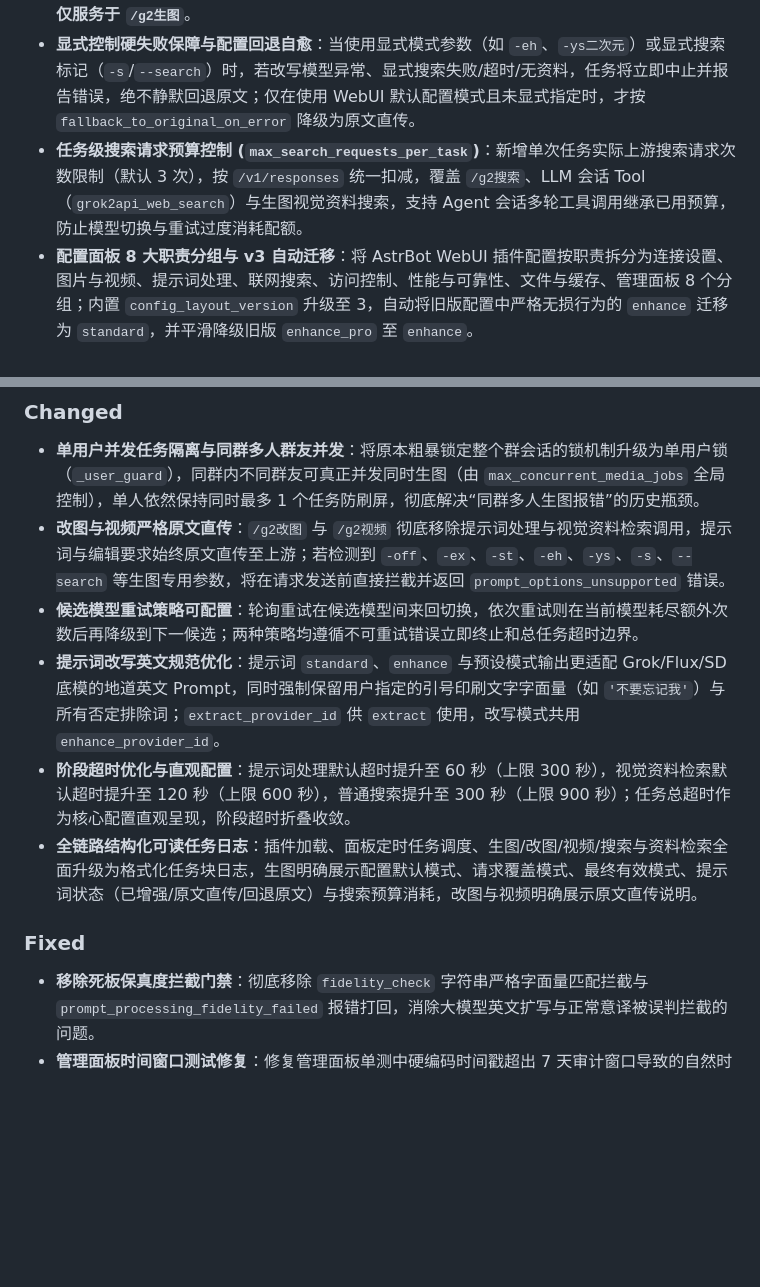
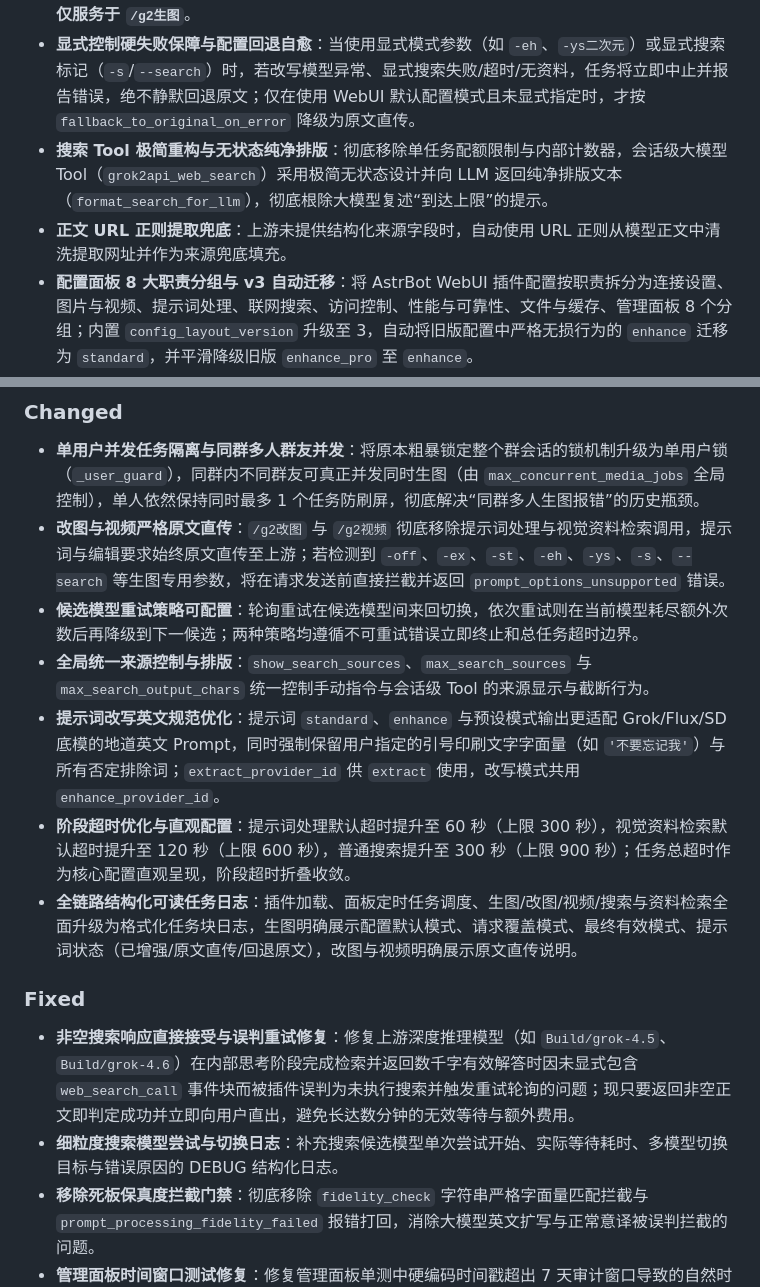
Before and after one commit to shitianyaa/astrbot_plugin_grok2api_sub, a Markdown page: CHANGELOG.md, 2 parts joined by grey strips. Drawn GitHub-style; blank space fills up the shorter version.

Commit message:
docs(changelog): update v0.3.0 release notes for prompt presets, retry strategy and clean search

```diff
--- a/CHANGELOG.md
+++ b/CHANGELOG.md
@@ -14,7 +14,8 @@
 - **未识别参数前置拦截**：`/g2生图`、`/g2改图`、`/g2视频` 剥离全部合法参数后，若仍存在以 `-` 或 `--` 加英文字母开头的 token（例如大小写不符的 `-EH`、其他工具的 `--ar 16:9`），将在任何提示词改写、资料搜索与上游生成请求之前拒绝，并回复未识别的参数与该命令的可用参数列表（如 `-off、-ex、-st、-eh、-ys[预设名]、-s`），不会被静默当作提示词内容发送。普通文本中的连字符不受影响（`-`、`--`、`-5`、`-可爱`、`T-shirt`、`COVID-19` 等仍按原文处理）。
 - **生图专用通用视觉事实检索与显式搜索开关 (`-s`/`--search`)**：新增 `character_research_mode`（`off`/`auto`/`always`）与 `character_research_timeout_seconds`。在 `standard`、`enhance` 或 `-ys<名称>` 预设模式下，`/g2生图` 可自动或通过 `-s`/`--search` 显式检索具名角色、IP、现实物品、建筑、载具等实体的视觉外观事实，清洗后注入改写模型。提示词处理与视觉事实检索**严格仅服务于 `/g2生图`**。
 - **显式控制硬失败保障与配置回退自愈**：当使用显式模式参数（如 `-eh`、`-ys二次元`）或显式搜索标记（`-s`/`--search`）时，若改写模型异常、显式搜索失败/超时/无资料，任务将立即中止并报告错误，绝不静默回退原文；仅在使用 WebUI 默认配置模式且未显式指定时，才按 `fallback_to_original_on_error` 降级为原文直传。
-- **任务级搜索请求预算控制 (`max_search_requests_per_task`)**：新增单次任务实际上游搜索请求次数限制（默认 3 次），按 `/v1/responses` 统一扣减，覆盖 `/g2搜索`、LLM 会话 Tool（`grok2api_web_search`）与生图视觉资料搜索，支持 Agent 会话多轮工具调用继承已用预算，防止模型切换与重试过度消耗配额。
+- **搜索 Tool 极简重构与无状态纯净排版**：彻底移除单任务配额限制与内部计数器，会话级大模型 Tool（`grok2api_web_search`）采用极简无状态设计并向 LLM 返回纯净排版文本（`format_search_for_llm`），彻底根除大模型复述“到达上限”的提示。
+- **正文 URL 正则提取兜底**：上游未提供结构化来源字段时，自动使用 URL 正则从模型正文中清洗提取网址并作为来源兜底填充。
 - **配置面板 8 大职责分组与 v3 自动迁移**：将 AstrBot WebUI 插件配置按职责拆分为连接设置、图片与视频、提示词处理、联网搜索、访问控制、性能与可靠性、文件与缓存、管理面板 8 个分组；内置 `config_layout_version` 升级至 3，自动将旧版配置中严格无损行为的 `enhance` 迁移为 `standard`，并平滑降级旧版 `enhance_pro` 至 `enhance`。
 
 ### Changed
@@ -22,12 +23,15 @@
 - **单用户并发任务隔离与同群多人群友并发**：将原本粗暴锁定整个群会话的锁机制升级为单用户锁（`_user_guard`），同群内不同群友可真正并发同时生图（由 `max_concurrent_media_jobs` 全局控制），单人依然保持同时最多 1 个任务防刷屏，彻底解决“同群多人生图报错”的历史瓶颈。
 - **改图与视频严格原文直传**：`/g2改图` 与 `/g2视频` 彻底移除提示词处理与视觉资料检索调用，提示词与编辑要求始终原文直传至上游；若检测到 `-off`、`-ex`、`-st`、`-eh`、`-ys`、`-s`、`--search` 等生图专用参数，将在请求发送前直接拦截并返回 `prompt_options_unsupported` 错误。
 - **候选模型重试策略可配置**：轮询重试在候选模型间来回切换，依次重试则在当前模型耗尽额外次数后再降级到下一候选；两种策略均遵循不可重试错误立即终止和总任务超时边界。
+- **全局统一来源控制与排版**：`show_search_sources`、`max_search_sources` 与 `max_search_output_chars` 统一控制手动指令与会话级 Tool 的来源显示与截断行为。
 - **提示词改写英文规范优化**：提示词 `standard`、`enhance` 与预设模式输出更适配 Grok/Flux/SD 底模的地道英文 Prompt，同时强制保留用户指定的引号印刷文字字面量（如 `'不要忘记我'`）与所有否定排除词；`extract_provider_id` 供 `extract` 使用，改写模式共用 `enhance_provider_id`。
 - **阶段超时优化与直观配置**：提示词处理默认超时提升至 60 秒（上限 300 秒），视觉资料检索默认超时提升至 120 秒（上限 600 秒），普通搜索提升至 300 秒（上限 900 秒）；任务总超时作为核心配置直观呈现，阶段超时折叠收敛。
-- **全链路结构化可读任务日志**：插件加载、面板定时任务调度、生图/改图/视频/搜索与资料检索全面升级为格式化任务块日志，生图明确展示配置默认模式、请求覆盖模式、最终有效模式、提示词状态（已增强/原文直传/回退原文）与搜索预算消耗，改图与视频明确展示原文直传说明。
+- **全链路结构化可读任务日志**：插件加载、面板定时任务调度、生图/改图/视频/搜索与资料检索全面升级为格式化任务块日志，生图明确展示配置默认模式、请求覆盖模式、最终有效模式、提示词状态（已增强/原文直传/回退原文），改图与视频明确展示原文直传说明。
 
 ### Fixed
 
+- **非空搜索响应直接接受与误判重试修复**：修复上游深度推理模型（如 `Build/grok-4.5`、`Build/grok-4.6`）在内部思考阶段完成检索并返回数千字有效解答时因未显式包含 `web_search_call` 事件块而被插件误判为未执行搜索并触发重试轮询的问题；现只要返回非空正文即判定成功并立即向用户直出，避免长达数分钟的无效等待与额外费用。
+- **细粒度搜索模型尝试与切换日志**：补充搜索候选模型单次尝试开始、实际等待耗时、多模型切换目标与错误原因的 DEBUG 结构化日志。
 - **移除死板保真度拦截门禁**：彻底移除 `fidelity_check` 字符串严格字面量匹配拦截与 `prompt_processing_fidelity_failed` 报错打回，消除大模型英文扩写与正常意译被误判拦截的问题。
 - **管理面板时间窗口测试修复**：修复管理面板单测中硬编码时间戳超出 7 天审计窗口导致的自然时间漂移测试偶发失败问题。
 
```
Also changed, not shown: other parts of CHANGELOG.md (+1 -1 lines).
